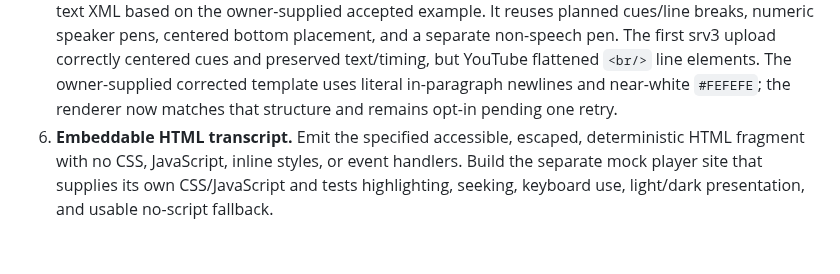
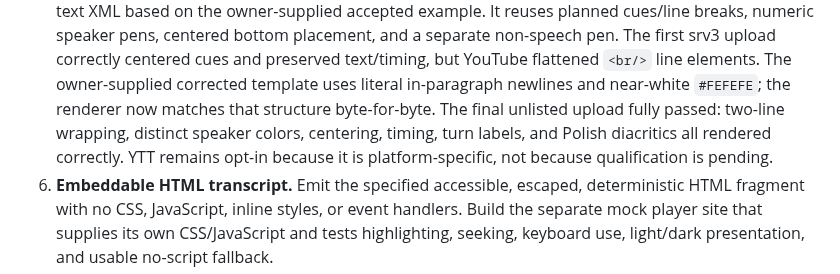
Before and after one commit to Polikles/ewp-TTS-Whisper, a Markdown page: WORK_STATUS.md, the part around the change. Drawn GitHub-style; blank space fills up the shorter version.

```diff
--- a/WORK_STATUS.md
+++ b/WORK_STATUS.md
@@ -185,7 +185,10 @@ remaining v0.4 workstreams; details and acceptance criteria live in
    a separate non-speech pen. The first srv3 upload correctly centered cues and preserved
    text/timing, but YouTube flattened `<br/>` line elements. The owner-supplied corrected
    template uses literal in-paragraph newlines and near-white `#FEFEFE`; the renderer now
-   matches that structure and remains opt-in pending one retry.
+   matches that structure byte-for-byte. The final unlisted upload fully passed: two-line
+   wrapping, distinct speaker colors, centering, timing, turn labels, and Polish diacritics
+   all rendered correctly. YTT remains opt-in because it is platform-specific, not because
+   qualification is pending.
 6. **Embeddable HTML transcript.** Emit the specified accessible, escaped, deterministic
    HTML fragment with no CSS, JavaScript, inline styles, or event handlers. Build the
    separate mock player site that supplies its own CSS/JavaScript and tests highlighting,
```
Also changed, not shown: CHANGELOG.md (+3 -1 lines), docs/99-roadmap-v2.md (+4 -1 lines).
